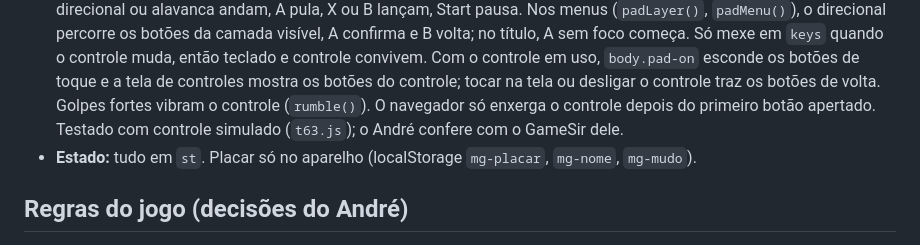
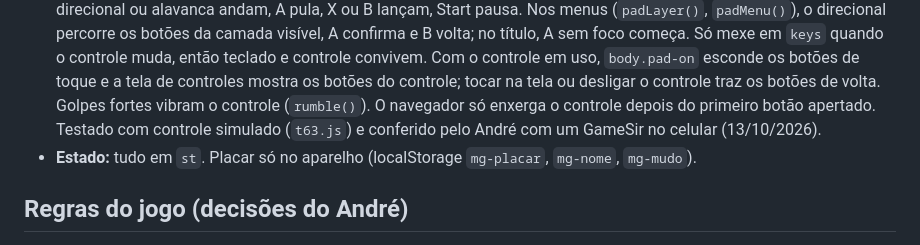
Before and after one commit to andrebacchi/ze-gotinha-revenge, a Markdown page: CLAUDE.md, the part around the change. GitHub-like rendering.

Commit message:
Guia: controle conferido com GameSir
Co-Authored-By: Claude Opus 5.5 <noreply@anthropic.com>
Claude-Session: https://claude.ai/code/session_0143xhFB3gY4oLzWyMu6erWR

```diff
--- a/CLAUDE.md
+++ b/CLAUDE.md
@@ -65,7 +65,7 @@ Está em construção: hoje tem a fase 1 (Vila do Zap, chefão Tio do Zap); o An
 - **Controle (gamepad):** `pollPad()` lê `navigator.getGamepads()` a cada quadro (padrão Xbox/PlayStation/GameSir): direcional ou alavanca andam, A pula, X ou B lançam, Start pausa.
   Nos menus (`padLayer()`, `padMenu()`), o direcional percorre os botões da camada visível, A confirma e B volta; no título, A sem foco começa. Só mexe em `keys` quando o controle muda, então teclado e controle convivem.
   Com o controle em uso, `body.pad-on` esconde os botões de toque e a tela de controles mostra os botões do controle; tocar na tela ou desligar o controle traz os botões de volta.
-  Golpes fortes vibram o controle (`rumble()`). O navegador só enxerga o controle depois do primeiro botão apertado. Testado com controle simulado (`t63.js`); o André confere com o GameSir dele.
+  Golpes fortes vibram o controle (`rumble()`). O navegador só enxerga o controle depois do primeiro botão apertado. Testado com controle simulado (`t63.js`) e conferido pelo André com um GameSir no celular (13/10/2026).
 - **Estado:** tudo em `st`. Placar só no aparelho (localStorage `mg-placar`, `mg-nome`, `mg-mudo`).
 
 ## Regras do jogo (decisões do André)
```
